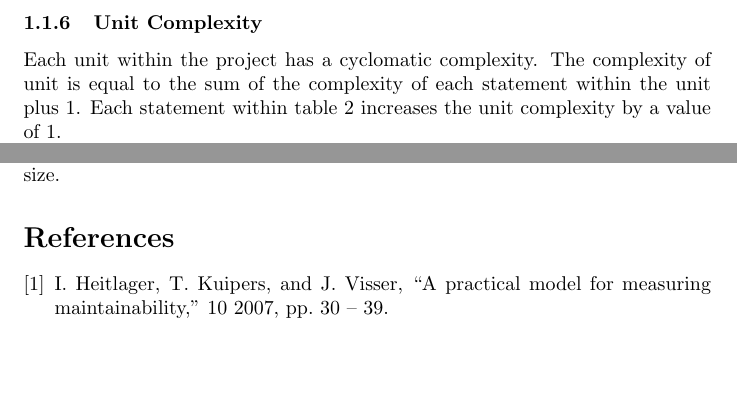
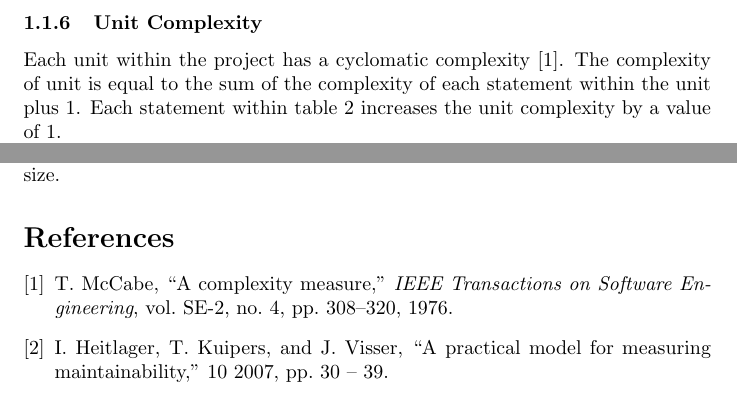
Before and after one commit to Basvdlouw/rascal-assignment, a LaTeX document (report/verslag.tex, which reads report/ref.bib): two parts of pages 5 and 16 of 21, joined at a grey line, cut so that both start at the same text, the shorter picture padded with empty space. Compiled offline with pdfLaTeX.

Commit message:
add reference

```diff
--- a/report/ref.bib
+++ b/report/ref.bib
@@ -7,3 +7,13 @@ title = {A Practical Model for Measuring Maintainability},
 isbn = {978-0-7695-2948-6},
 doi = {10.1109/QUATIC.2007.8}
 }
+@ARTICLE{McCabe,
+  author={McCabe, T.J.},
+  journal={IEEE Transactions on Software Engineering},
+  title={A Complexity Measure},
+  year={1976},
+  volume={SE-2},
+  number={4},
+  pages={308-320},
+  doi={10.1109/TSE.1976.233837}
+  }
--- a/report/verslag.tex
+++ b/report/verslag.tex
@@ -103,7 +103,9 @@ The pseudo-code for determining unit size is as follows:
 Each unit within the project has a size. We calculate the size as the amount of lines of code within the unit that check the requirements set in \ref{defining loc}. Note that the caveats apply here as well and that we also count single-line curly brackets.
 
 \subsubsection{Unit Complexity}
-Each unit within the project has a cyclomatic complexity. The complexity of unit is equal to the  sum of the complexity of each statement within the unit plus 1. Each statement within table \ref{complexityvalues} increases the unit complexity by a value of 1.
+Each unit within the project has a cyclomatic complexity~\cite{McCabe}.
+The complexity of unit is equal to the sum of the complexity of each statement within the unit plus 1.
+Each statement within table \ref{complexityvalues} increases the unit complexity by a value of 1.
 
 We do not count the complexity of invoked methods towards the complexity of a method. This would not make sense, as the metric is supposed to be used to estimate which methods could be broken up into smaller methods.
 
```
Also changed, not shown: report/verslag.bbl, report/verslag.pdf, 6 other files.
